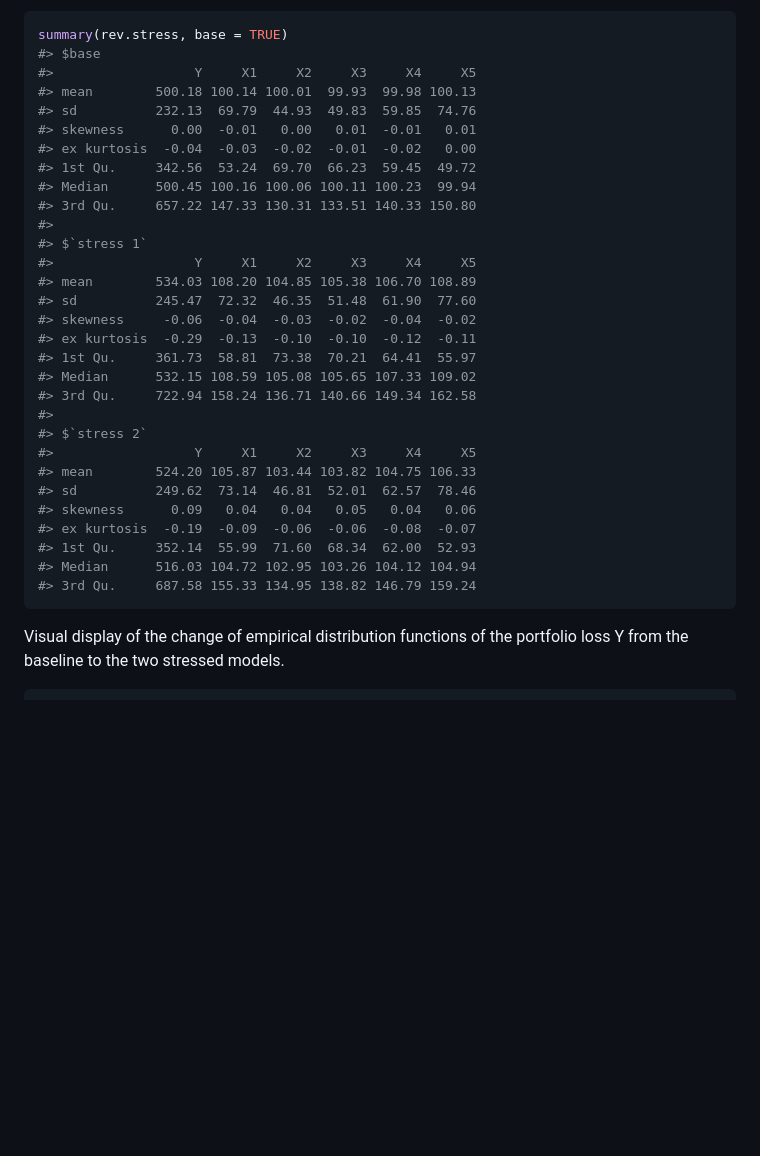
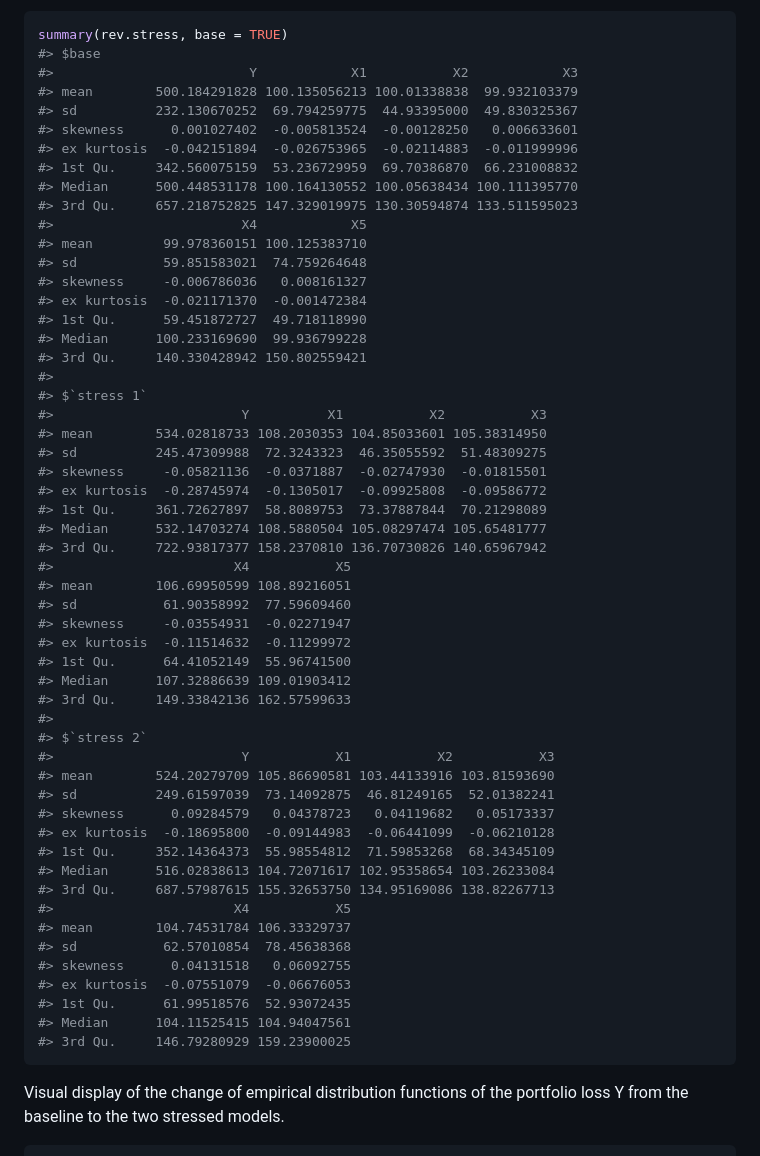
Before and after one commit to spesenti/SWIM, a Markdown page: README.md, the part around the change. GitHub-like rendering; blank space fills up the shorter version.

````diff
--- a/README.md
+++ b/README.md
@@ -67,34 +67,58 @@ obtained via the summary method.
 ``` r
 summary(rev.stress, base = TRUE)
 #> $base
-#>                  Y     X1     X2     X3     X4     X5
-#> mean        500.18 100.14 100.01  99.93  99.98 100.13
-#> sd          232.13  69.79  44.93  49.83  59.85  74.76
-#> skewness      0.00  -0.01   0.00   0.01  -0.01   0.01
-#> ex kurtosis  -0.04  -0.03  -0.02  -0.01  -0.02   0.00
-#> 1st Qu.     342.56  53.24  69.70  66.23  59.45  49.72
-#> Median      500.45 100.16 100.06 100.11 100.23  99.94
-#> 3rd Qu.     657.22 147.33 130.31 133.51 140.33 150.80
+#>                         Y            X1           X2            X3
+#> mean        500.184291828 100.135056213 100.01338838  99.932103379
+#> sd          232.130670252  69.794259775  44.93395000  49.830325367
+#> skewness      0.001027402  -0.005813524  -0.00128250   0.006633601
+#> ex kurtosis  -0.042151894  -0.026753965  -0.02114883  -0.011999996
+#> 1st Qu.     342.560075159  53.236729959  69.70386870  66.231008832
+#> Median      500.448531178 100.164130552 100.05638434 100.111395770
+#> 3rd Qu.     657.218752825 147.329019975 130.30594874 133.511595023
+#>                        X4            X5
+#> mean         99.978360151 100.125383710
+#> sd           59.851583021  74.759264648
+#> skewness     -0.006786036   0.008161327
+#> ex kurtosis  -0.021171370  -0.001472384
+#> 1st Qu.      59.451872727  49.718118990
+#> Median      100.233169690  99.936799228
+#> 3rd Qu.     140.330428942 150.802559421
 #>
 #> $`stress 1`
-#>                  Y     X1     X2     X3     X4     X5
-#> mean        534.03 108.20 104.85 105.38 106.70 108.89
-#> sd          245.47  72.32  46.35  51.48  61.90  77.60
-#> skewness     -0.06  -0.04  -0.03  -0.02  -0.04  -0.02
-#> ex kurtosis  -0.29  -0.13  -0.10  -0.10  -0.12  -0.11
-#> 1st Qu.     361.73  58.81  73.38  70.21  64.41  55.97
-#> Median      532.15 108.59 105.08 105.65 107.33 109.02
-#> 3rd Qu.     722.94 158.24 136.71 140.66 149.34 162.58
+#>                        Y          X1           X2           X3
+#> mean        534.02818733 108.2030353 104.85033601 105.38314950
+#> sd          245.47309988  72.3243323  46.35055592  51.48309275
+#> skewness     -0.05821136  -0.0371887  -0.02747930  -0.01815501
+#> ex kurtosis  -0.28745974  -0.1305017  -0.09925808  -0.09586772
+#> 1st Qu.     361.72627897  58.8089753  73.37887844  70.21298089
+#> Median      532.14703274 108.5880504 105.08297474 105.65481777
+#> 3rd Qu.     722.93817377 158.2370810 136.70730826 140.65967942
+#>                       X4           X5
+#> mean        106.69950599 108.89216051
+#> sd           61.90358992  77.59609460
+#> skewness     -0.03554931  -0.02271947
+#> ex kurtosis  -0.11514632  -0.11299972
+#> 1st Qu.      64.41052149  55.96741500
+#> Median      107.32886639 109.01903412
+#> 3rd Qu.     149.33842136 162.57599633
 #>
 #> $`stress 2`
-#>                  Y     X1     X2     X3     X4     X5
-#> mean        524.20 105.87 103.44 103.82 104.75 106.33
-#> sd          249.62  73.14  46.81  52.01  62.57  78.46
-#> skewness      0.09   0.04   0.04   0.05   0.04   0.06
-#> ex kurtosis  -0.19  -0.09  -0.06  -0.06  -0.08  -0.07
-#> 1st Qu.     352.14  55.99  71.60  68.34  62.00  52.93
-#> Median      516.03 104.72 102.95 103.26 104.12 104.94
-#> 3rd Qu.     687.58 155.33 134.95 138.82 146.79 159.24
+#>                        Y           X1           X2           X3
+#> mean        524.20279709 105.86690581 103.44133916 103.81593690
+#> sd          249.61597039  73.14092875  46.81249165  52.01382241
+#> skewness      0.09284579   0.04378723   0.04119682   0.05173337
+#> ex kurtosis  -0.18695800  -0.09144983  -0.06441099  -0.06210128
+#> 1st Qu.     352.14364373  55.98554812  71.59853268  68.34345109
+#> Median      516.02838613 104.72071617 102.95358654 103.26233084
+#> 3rd Qu.     687.57987615 155.32653750 134.95169086 138.82267713
+#>                       X4           X5
+#> mean        104.74531784 106.33329737
+#> sd           62.57010854  78.45638368
+#> skewness      0.04131518   0.06092755
+#> ex kurtosis  -0.07551079  -0.06676053
+#> 1st Qu.      61.99518576  52.93072435
+#> Median      104.11525415 104.94047561
+#> 3rd Qu.     146.79280929 159.23900025
 ```
 
 Visual display of the change of empirical distribution functions of the
````
Also changed, not shown: man/figures/README-plot-cdf-1.png, man/figures/README-plot-cdf-input-1.png, 8 other files.
